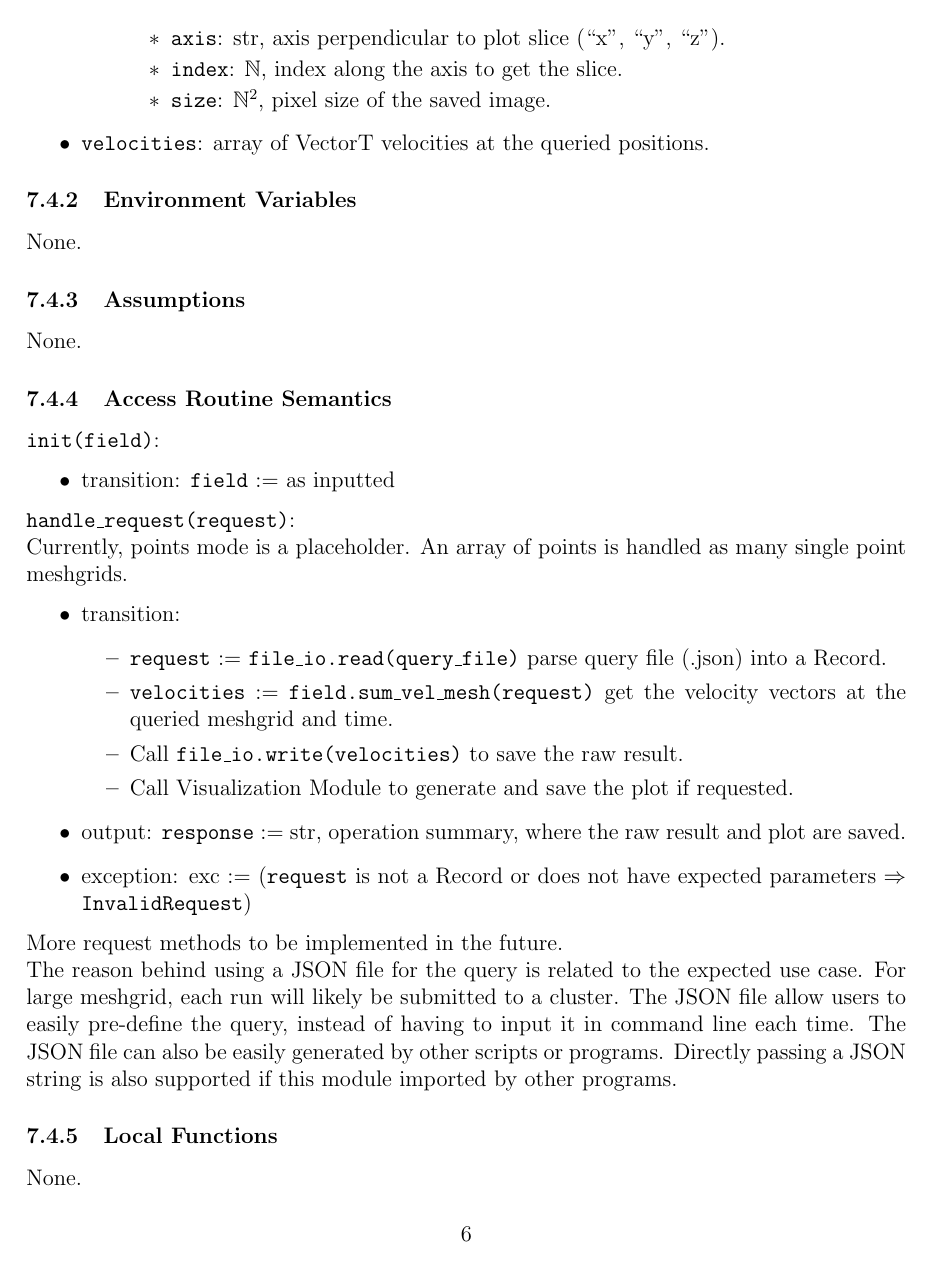
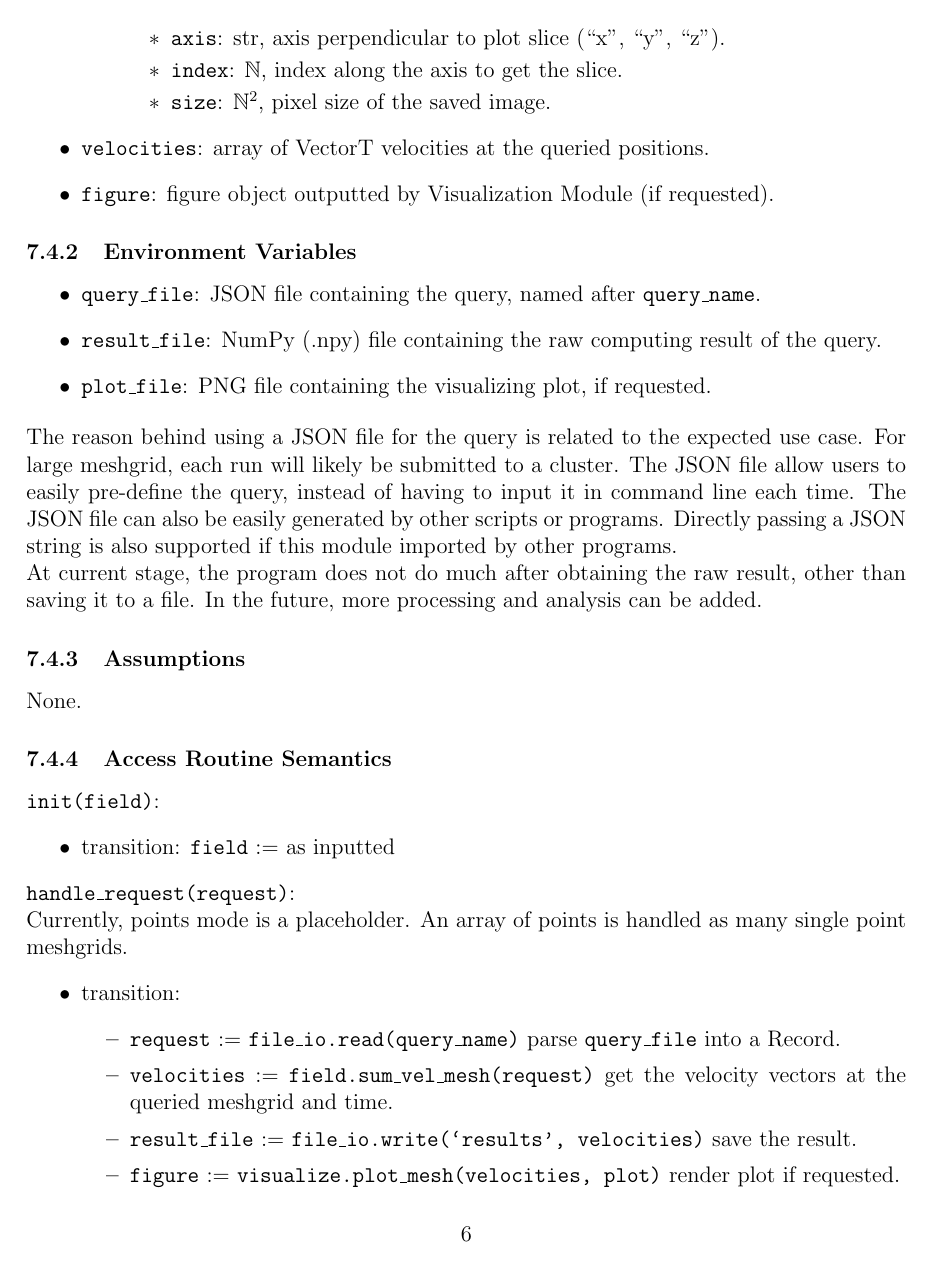
Before and after one commit to omltcat/turbulent-flow, a LaTeX document (docs/Design/SoftDetailedDes/MIS.tex): page 12 of 27 before the commit and page 12 of 28 after it. Compiled offline with pdfLaTeX.

Commit message:
MIS: add environment variables for files

```diff
--- a/docs/Design/SoftDetailedDes/MIS.tex
+++ b/docs/Design/SoftDetailedDes/MIS.tex
@@ -316,10 +316,18 @@ None.
     \end{itemize}
   \end{itemize}
   \item \texttt{velocities}: array of VectorT velocities at the queried positions.
+  \item \texttt{figure}: figure object outputted by Visualization Module (if requested).
 \end{itemize}
 
 \subsubsection{Environment Variables}
-None.
+\begin{itemize}
+  \item \texttt{query\_file}: JSON file containing the query, named after \texttt{query\_name}.
+  \item \texttt{result\_file}: NumPy (.npy) file containing the raw computing result of the query.
+  \item \texttt{plot\_file}: PNG file containing the visualizing plot, if requested.
+\end{itemize}
+\noindent The reason behind using a JSON file for the query is related to the expected use case. For large meshgrid, each run will likely be submitted to a cluster. The JSON file allow users to easily pre-define the query, instead of having to input it in command line each time. The JSON file can also be easily generated by other scripts or programs. Directly passing a JSON string is also supported if this module imported by other programs.
+
+\noindent At current stage, the program does not do much after obtaining the raw result, other than saving it to a file. In the future, more processing and analysis can be added.
 % \wss{This section is not necessary for all modules.  Its purpose is to capture
 %   when the module has external interaction with the environment, such as for a
 %   device driver, screen interface, keyboard, file, etc.}
@@ -341,17 +349,16 @@ None.
 \begin{itemize}
 \item transition:
   \begin{itemize}
-    \item \texttt{request} := \texttt{file\_io.read(query\_file)} parse query file (.json) into a Record.
+    \item \texttt{request} := \texttt{file\_io.read(query\_name)} parse \texttt{query\_file} into a Record.
     \item \texttt{velocities} := \texttt{field.sum\_vel\_mesh(request)} get the velocity vectors at the queried meshgrid and time.
-    \item Call \texttt{file\_io.write(velocities)} to save the raw result.
-    \item Call Visualization Module to generate and save the plot if requested.
+    \item \texttt{result\_file} := \texttt{file\_io.write(`results', velocities)} save the result.
+    \item \texttt{figure} := \texttt{visualize.plot\_mesh(velocities, plot)} render plot if requested.
+    \item \texttt{plot\_file} := \texttt{file\_io.write(`plots', figure)} save the plot if requested.
   \end{itemize}
 \item output: \texttt{response} := str, operation summary, where the raw result and plot are saved.
 \item exception: exc := (\texttt{request} is not a Record or does not have expected parameters $\Rightarrow$ \texttt{InvalidRequest})
 \end{itemize}
 \noindent More request methods to be implemented in the future.
-
-\noindent The reason behind using a JSON file for the query is related to the expected use case. For large meshgrid, each run will likely be submitted to a cluster. The JSON file allow users to easily pre-define the query, instead of having to input it in command line each time. The JSON file can also be easily generated by other scripts or programs. Directly passing a JSON string is also supported if this module imported by other programs.
 
 % \wss{A module without environment variables or state variables is unlikely to
 %   have a state transition.  In this case a state transition can only occur if
```
Also changed, not shown: docs/Design/SoftDetailedDes/MIS.pdf, docs/Design/SoftDetailedDes/MIS.tex (16 more changed lines).
